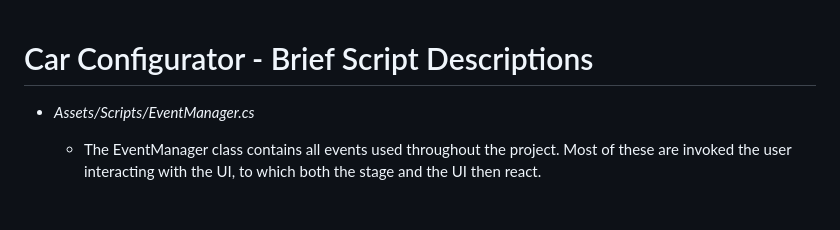
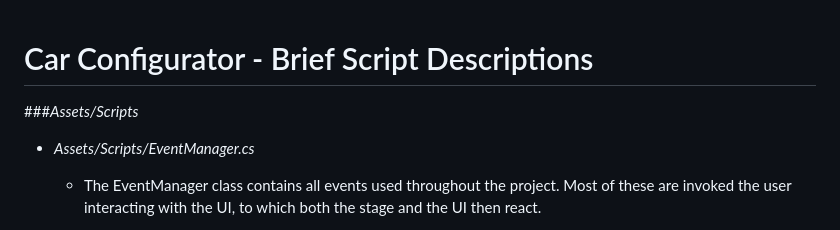
Before and after one commit to tompsognathus/car-configurator, a Markdown page: README.md, the part around the change. Drawn GitHub-style.

```diff
--- a/README.md
+++ b/README.md
@@ -1,5 +1,6 @@
 # Car Configurator - Brief Script Descriptions
 
+###_Assets/Scripts_
 * _Assets/Scripts/EventManager.cs_
   * The EventManager class contains all events used throughout the project. Most of these are invoked the user interacting with the UI, to which both the stage and the UI then react.
 
```
